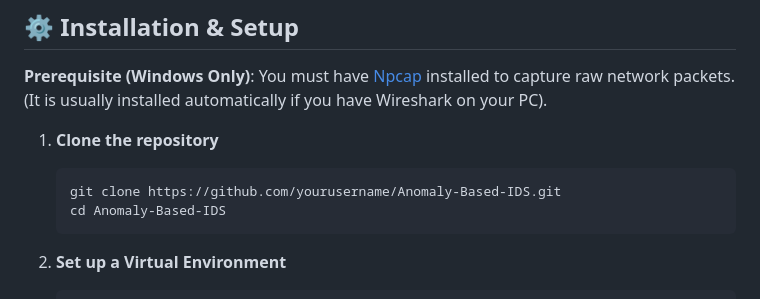
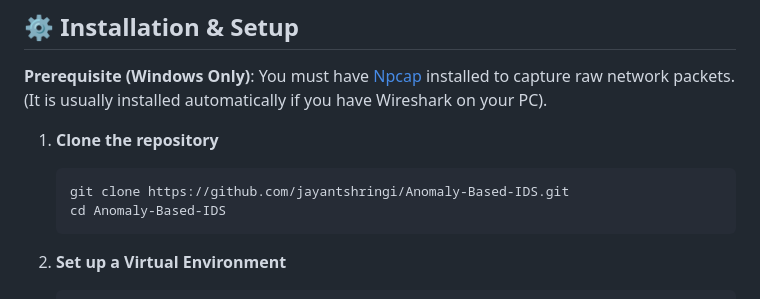
Before and after one commit to jayantshringi/Anomaly-Based-IDS, a Markdown page: README.md, the part around the change. Drawn GitHub-style.

````diff
--- a/README.md
+++ b/README.md
@@ -41,7 +41,7 @@ IDS_Project/
 
 1. **Clone the repository**
    ```bash
-   git clone https://github.com/yourusername/Anomaly-Based-IDS.git
+   git clone https://github.com/jayantshringi/Anomaly-Based-IDS.git
    cd Anomaly-Based-IDS
    ```
 
````
